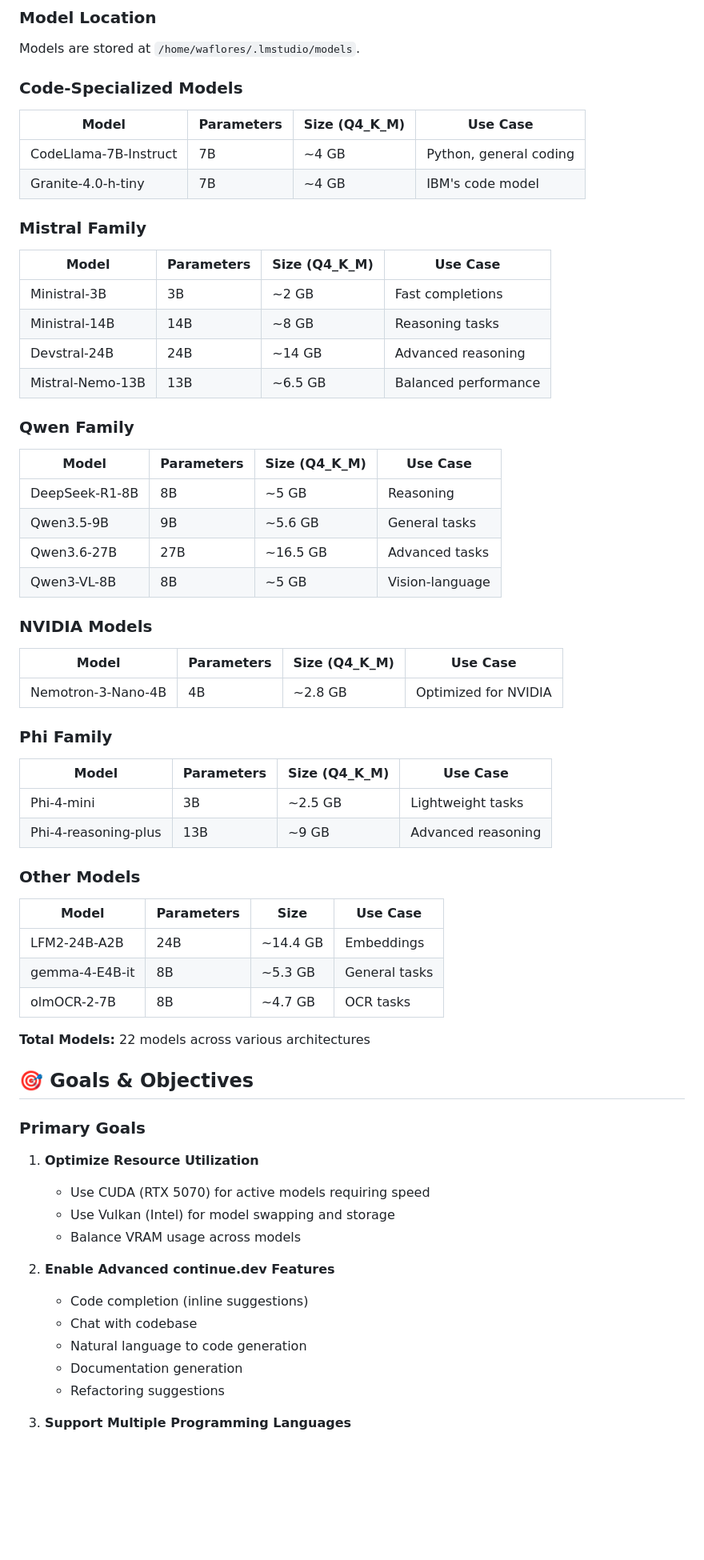
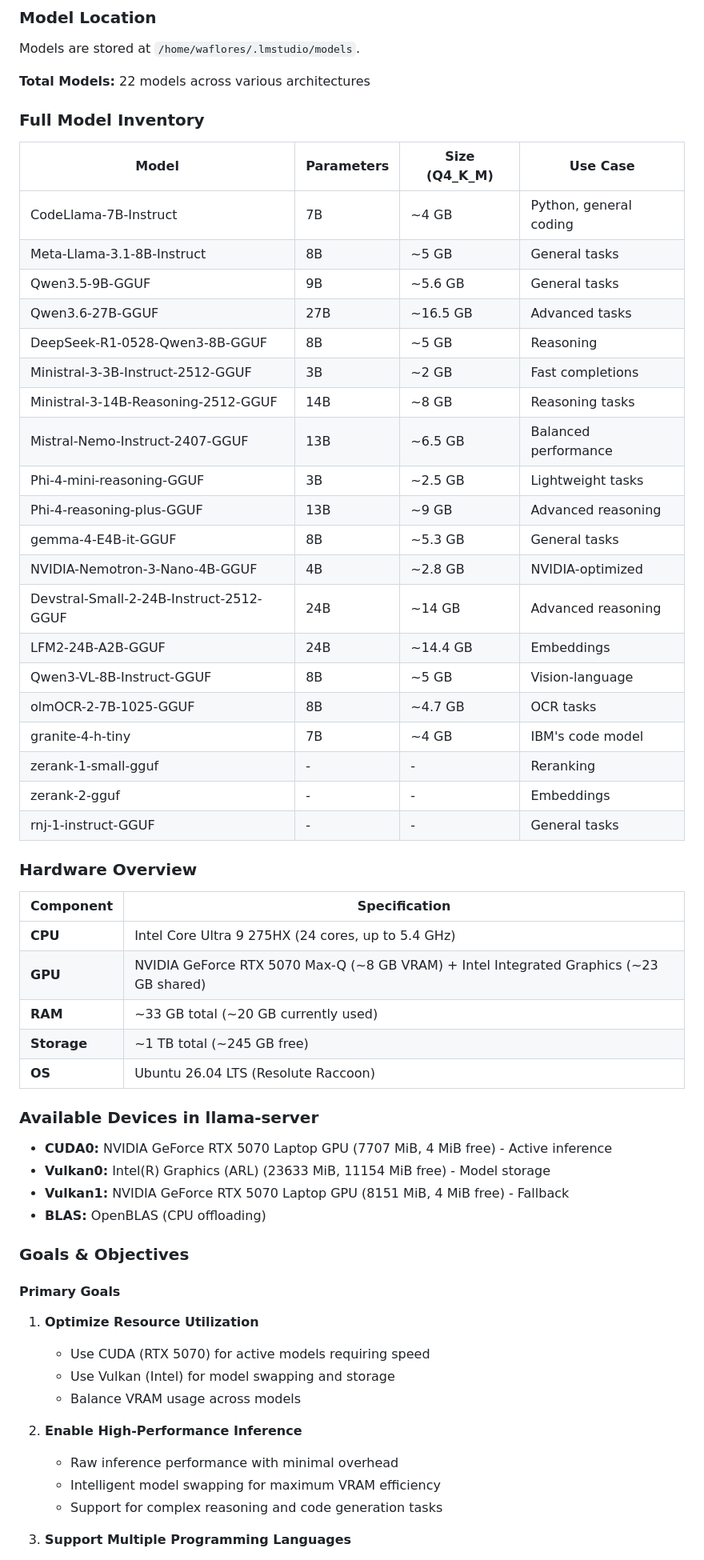
Before and after one commit to waflores/local-ai-configs, a Markdown page: README.md, the part around one of its changes. Shown at 80% size. Drawn GitHub-style; blank space fills up the shorter version.

```diff
--- a/README.md
+++ b/README.md
@@ -45,57 +44,53 @@ Create an optimized local LLM setup using **llama-swap** integrated with **conti
 
 Models are stored at `/home/waflores/.lmstudio/models`.
 
-### Code-Specialized Models
+**Total Models:** 22 models across various architectures
+
+### Full Model Inventory
 
 | Model | Parameters | Size (Q4_K_M) | Use Case |
 |-------|------------|---------------|----------|
 | CodeLlama-7B-Instruct | 7B | ~4 GB | Python, general coding |
-| Granite-4.0-h-tiny | 7B | ~4 GB | IBM's code model |
+| Meta-Llama-3.1-8B-Instruct | 8B | ~5 GB | General tasks |
+| Qwen3.5-9B-GGUF | 9B | ~5.6 GB | General tasks |
+| Qwen3.6-27B-GGUF | 27B | ~16.5 GB | Advanced tasks |
+| DeepSeek-R1-0528-Qwen3-8B-GGUF | 8B | ~5 GB | Reasoning |
+| Ministral-3-3B-Instruct-2512-GGUF | 3B | ~2 GB | Fast completions |
+| Ministral-3-14B-Reasoning-2512-GGUF | 14B | ~8 GB | Reasoning tasks |
+| Mistral-Nemo-Instruct-2407-GGUF | 13B | ~6.5 GB | Balanced performance |
+| Phi-4-mini-reasoning-GGUF | 3B | ~2.5 GB | Lightweight tasks |
+| Phi-4-reasoning-plus-GGUF | 13B | ~9 GB | Advanced reasoning |
+| gemma-4-E4B-it-GGUF | 8B | ~5.3 GB | General tasks |
+| NVIDIA-Nemotron-3-Nano-4B-GGUF | 4B | ~2.8 GB | NVIDIA-optimized |
+| Devstral-Small-2-24B-Instruct-2512-GGUF | 24B | ~14 GB | Advanced reasoning |
+| LFM2-24B-A2B-GGUF | 24B | ~14.4 GB | Embeddings |
+| Qwen3-VL-8B-Instruct-GGUF | 8B | ~5 GB | Vision-language |
+| olmOCR-2-7B-1025-GGUF | 8B | ~4.7 GB | OCR tasks |
+| granite-4-h-tiny | 7B | ~4 GB | IBM's code model |
+| zerank-1-small-gguf | - | - | Reranking |
+| zerank-2-gguf | - | - | Embeddings |
+| rnj-1-instruct-GGUF | - | - | General tasks |
 
-### Mistral Family
+### Hardware Overview
 
-| Model | Parameters | Size (Q4_K_M) | Use Case |
-|-------|------------|---------------|----------|
-| Ministral-3B | 3B | ~2 GB | Fast completions |
-| Ministral-14B | 14B | ~8 GB | Reasoning tasks |
-| Devstral-24B | 24B | ~14 GB | Advanced reasoning |
-| Mistral-Nemo-13B | 13B | ~6.5 GB | Balanced performance |
+| Component | Specification |
+|-----------|---------------|
+| **CPU** | Intel Core Ultra 9 275HX (24 cores, up to 5.4 GHz) |
+| **GPU** | NVIDIA GeForce RTX 5070 Max-Q (~8 GB VRAM) + Intel Integrated Graphics (~23 GB shared) |
+| **RAM** | ~33 GB total (~20 GB currently used) |
+| **Storage** | ~1 TB total (~245 GB free) |
+| **OS** | Ubuntu 26.04 LTS (Resolute Raccoon) |
 
-### Qwen Family
+### Available Devices in llama-server
 
-| Model | Parameters | Size (Q4_K_M) | Use Case |
-|-------|------------|---------------|----------|
-| DeepSeek-R1-8B | 8B | ~5 GB | Reasoning |
-| Qwen3.5-9B | 9B | ~5.6 GB | General tasks |
-| Qwen3.6-27B | 27B | ~16.5 GB | Advanced tasks |
-| Qwen3-VL-8B | 8B | ~5 GB | Vision-language |
+- **CUDA0:** NVIDIA GeForce RTX 5070 Laptop GPU (7707 MiB, 4 MiB free) - Active inference
+- **Vulkan0:** Intel(R) Graphics (ARL) (23633 MiB, 11154 MiB free) - Model storage
+- **Vulkan1:** NVIDIA GeForce RTX 5070 Laptop GPU (8151 MiB, 4 MiB free) - Fallback
+- **BLAS:** OpenBLAS (CPU offloading)
 
-### NVIDIA Models
+### Goals & Objectives
 
-| Model | Parameters | Size (Q4_K_M) | Use Case |
-|-------|------------|---------------|----------|
-| Nemotron-3-Nano-4B | 4B | ~2.8 GB | Optimized for NVIDIA |
-
-### Phi Family
-
-| Model | Parameters | Size (Q4_K_M) | Use Case |
-|-------|------------|---------------|----------|
-| Phi-4-mini | 3B | ~2.5 GB | Lightweight tasks |
-| Phi-4-reasoning-plus | 13B | ~9 GB | Advanced reasoning |
-
-### Other Models
-
-| Model | Parameters | Size | Use Case |
-|-------|------------|------|----------|
-| LFM2-24B-A2B | 24B | ~14.4 GB | Embeddings |
-| gemma-4-E4B-it | 8B | ~5.3 GB | General tasks |
-| olmOCR-2-7B | 8B | ~4.7 GB | OCR tasks |
-
-**Total Models:** 22 models across various architectures
-
-## 🎯 Goals & Objectives
-
-### Primary Goals
+#### Primary Goals
 
 1. **Optimize Resource Utilization**
 
@@ -103,13 +98,11 @@ Models are stored at `/home/waflores/.lmstudio/models`.
    - Use Vulkan (Intel) for model swapping and storage
    - Balance VRAM usage across models
 
-1. **Enable Advanced continue.dev Features**
+1. **Enable High-Performance Inference**
 
-   - Code completion (inline suggestions)
-   - Chat with codebase
-   - Natural language to code generation
-   - Documentation generation
-   - Refactoring suggestions
+   - Raw inference performance with minimal overhead
+   - Intelligent model swapping for maximum VRAM efficiency
+   - Support for complex reasoning and code generation tasks
 
 1. **Support Multiple Programming Languages**
 
```
Also changed, not shown: other parts of README.md (+58 -87 lines), SKILL.md (added, +236 -0 lines), llama-swap/AGENTS.md (+38 -75 lines).
